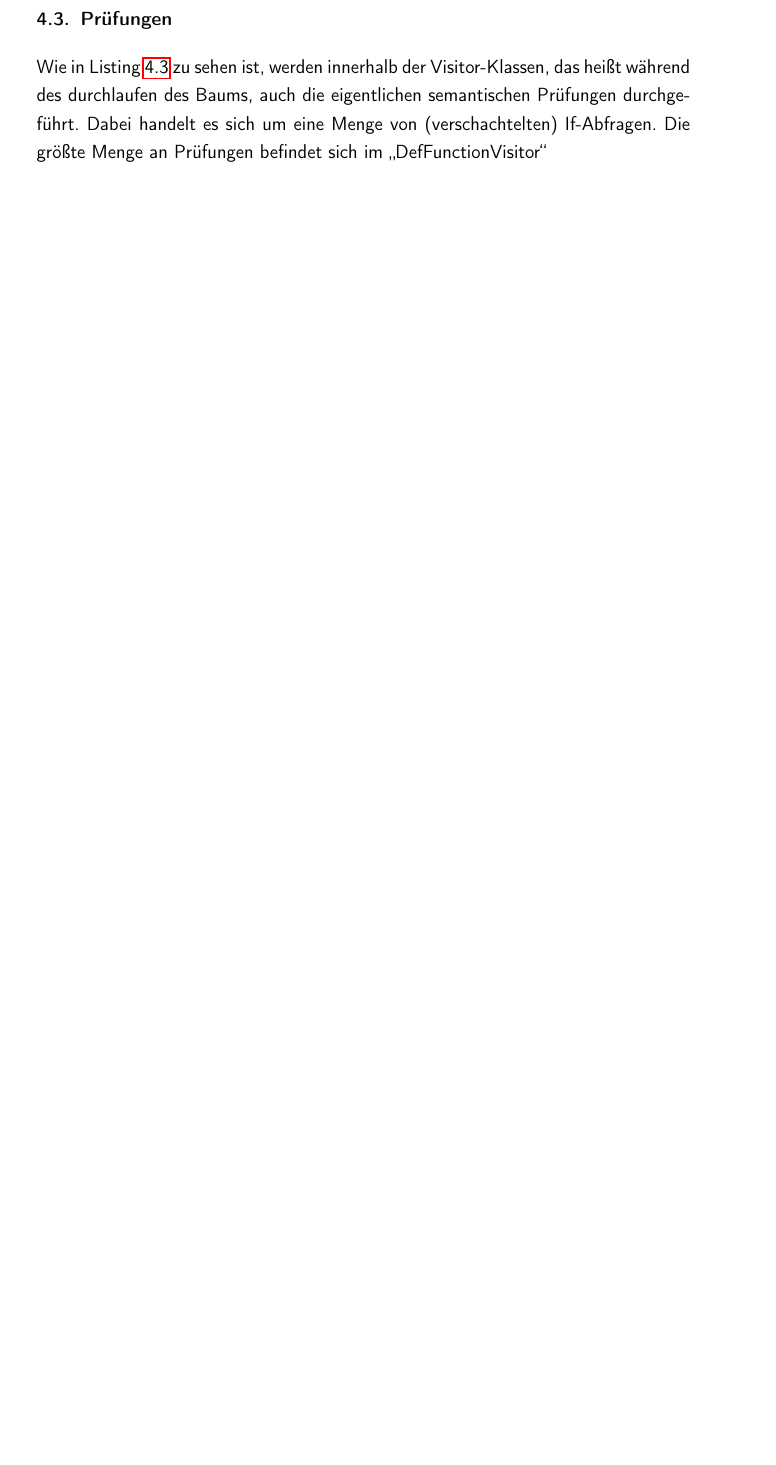
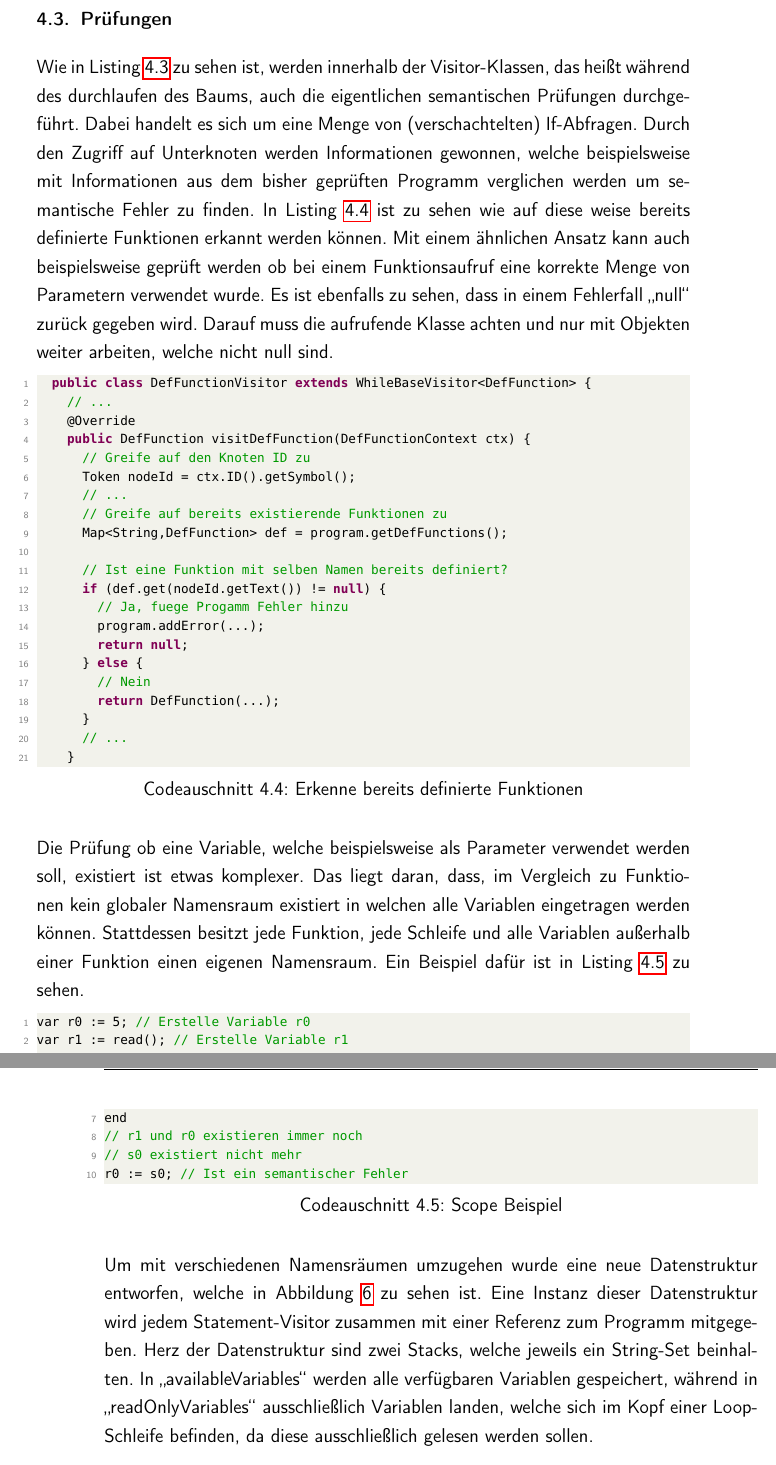
Before and after one commit to ZitronenSchrank/compiler_project, a LaTeX thesis (doc/latex/main.tex, which reads doc/latex/content/chapters/Semantische_Analyse.tex): part of page 30 of 41 before the commit and two parts of pages 30 and 31 of 43 after it, the two joined at a grey line, cut so that both start at the same text, the shorter picture padded with empty space. Compiled offline with pdfLaTeX.

Commit message:
Added Scopes

```diff
--- a/doc/latex/content/chapters/Semantische_Analyse.tex
+++ b/doc/latex/content/chapters/Semantische_Analyse.tex
@@ -80,4 +80,45 @@ In \cref{lst:semantic-deffunction} ist exemplarisch dargestellt, wie die Visitor
 \end{lstlisting}
 
 \section{Prüfungen}
-Wie in \cref{lst:semantic-deffunction} zu sehen ist, werden innerhalb der Visitor-Klassen, das heißt während des durchlaufen des Baums, auch die eigentlichen semantischen Prüfungen durchgeführt. Dabei handelt es sich um eine Menge von (verschachtelten) If-Abfragen. Die größte Menge an Prüfungen befindet sich im \enquote{DefFunctionVisitor}
+Wie in \cref{lst:semantic-deffunction} zu sehen ist, werden innerhalb der Visitor-Klassen, das heißt während des durchlaufen des Baums, auch die eigentlichen semantischen Prüfungen durchgeführt. Dabei handelt es sich um eine Menge von (verschachtelten) If-Abfragen. Durch den Zugriff auf Unterknoten werden Informationen gewonnen, welche beispielsweise mit Informationen aus dem bisher geprüften Programm verglichen werden um semantische Fehler zu finden. In \cref{lst:semantic-deffunction-mul} ist zu sehen wie auf diese weise bereits definierte Funktionen erkannt werden können. Mit einem ähnlichen Ansatz kann auch beispielsweise geprüft werden ob bei einem Funktionsaufruf eine korrekte Menge von Parametern verwendet wurde. Es ist ebenfalls zu sehen, dass in einem Fehlerfall \enquote{null} zurück gegeben wird. Darauf muss die aufrufende Klasse achten und nur mit Objekten weiter arbeiten, welche nicht null sind.
+
+\begin{lstlisting}[language=java, caption=Erkenne bereits definierte Funktionen, label={lst:semantic-deffunction-mul}]
+	public class DefFunctionVisitor extends WhileBaseVisitor<DefFunction> {
+		// ...
+		@Override
+		public DefFunction visitDefFunction(DefFunctionContext ctx) {
+			// Greife auf den Knoten ID zu
+			Token nodeId = ctx.ID().getSymbol();
+			// ...
+			// Greife auf bereits existierende Funktionen zu
+			Map<String,DefFunction> def = program.getDefFunctions();
+
+			// Ist eine Funktion mit selben Namen bereits definiert?
+			if (def.get(nodeId.getText()) != null) {
+				// Ja, fuege Progamm Fehler hinzu
+				program.addError(...);
+				return null;
+			} else {
+				// Nein
+				return DefFunction(...);
+			}
+			// ...
+		}
+\end{lstlisting}
+
+Die Prüfung ob eine Variable, welche beispielsweise als Parameter verwendet werden soll, existiert ist etwas komplexer. Das liegt daran, dass, im Vergleich zu Funktionen kein globaler Namensraum existiert in welchen alle Variablen eingetragen werden können. Stattdessen besitzt jede Funktion, jede Schleife und alle Variablen außerhalb einer Funktion einen eigenen Namensraum. Ein Beispiel dafür ist in \cref{lst:semantic-scope-expl} zu sehen.
+
+\begin{lstlisting}[language=c, caption=Scope Beispiel, label={lst:semantic-scope-expl}]
+var r0 := 5; // Erstelle Variable r0
+var r1 := read(); // Erstelle Variable r1
+loop(r1) begin:
+	// r1 und r0 existieren auch hier
+	var s0 := r0; // Ist erlaubt
+	// ...
+end
+// r1 und r0 existieren immer noch
+// s0 existiert nicht mehr
+r0 := s0; // Ist ein semantischer Fehler
+\end{lstlisting}
+
+Um mit verschiedenen Namensräumen umzugehen wurde eine neue Datenstruktur entworfen, welche in \cref{pic:Semantic-Scope} zu sehen ist. Eine Instanz dieser Datenstruktur wird jedem Statement-Visitor zusammen mit einer Referenz zum Programm mitgegeben. Herz der Datenstruktur sind zwei Stacks, welche jeweils ein String-Set beinhalten. In \enquote{availableVariables} werden alle verfügbaren Variablen gespeichert, während in \enquote{readOnlyVariables} ausschließlich Variablen landen, welche sich im Kopf einer Loop-Schleife befinden, da diese ausschließlich gelesen werden sollen.
```
Also changed, not shown: doc/latex/content/pictures/AvailableVar.pdf (added), doc/latex/content/chapters/Semantische_Analyse.tex (51 more changed lines).
